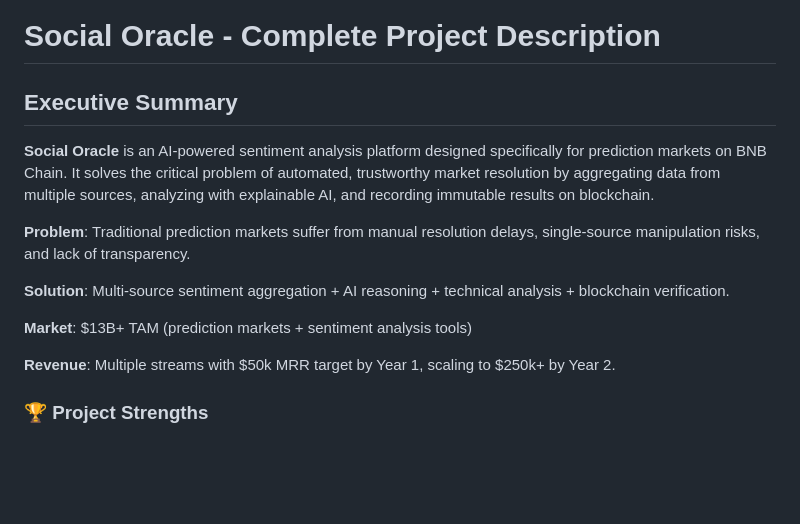
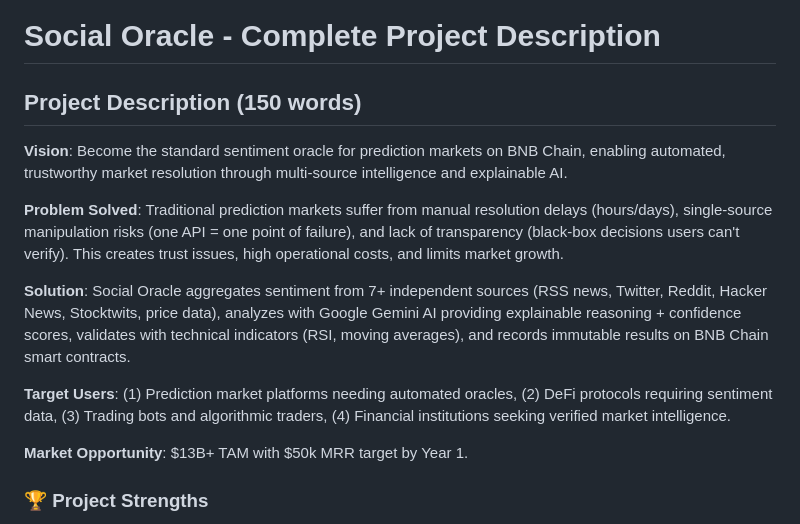
Before and after one commit to Anshulmehra001/Social-Oracle, a Markdown page: PROJECT_DESCRIPTION.md, the part around the change. Rendered like a GitHub page; blank space fills up the shorter version.

Commit message:
Initial commit

```diff
--- a/PROJECT_DESCRIPTION.md
+++ b/PROJECT_DESCRIPTION.md
@@ -1,16 +1,16 @@
 # Social Oracle - Complete Project Description
 
-## Executive Summary
-
-**Social Oracle** is an AI-powered sentiment analysis platform designed specifically for prediction markets on BNB Chain. It solves the critical problem of automated, trustworthy market resolution by aggregating data from multiple sources, analyzing with explainable AI, and recording immutable results on blockchain.
-
-**Problem**: Traditional prediction markets suffer from manual resolution delays, single-source manipulation risks, and lack of transparency.
-
-**Solution**: Multi-source sentiment aggregation + AI reasoning + technical analysis + blockchain verification.
-
-**Market**: $13B+ TAM (prediction markets + sentiment analysis tools)
-
-**Revenue**: Multiple streams with $50k MRR target by Year 1, scaling to $250k+ by Year 2.
+## Project Description (150 words)
+
+**Vision**: Become the standard sentiment oracle for prediction markets on BNB Chain, enabling automated, trustworthy market resolution through multi-source intelligence and explainable AI.
+
+**Problem Solved**: Traditional prediction markets suffer from manual resolution delays (hours/days), single-source manipulation risks (one API = one point of failure), and lack of transparency (black-box decisions users can't verify). This creates trust issues, high operational costs, and limits market growth.
+
+**Solution**: Social Oracle aggregates sentiment from 7+ independent sources (RSS news, Twitter, Reddit, Hacker News, Stocktwits, price data), analyzes with Google Gemini AI providing explainable reasoning + confidence scores, validates with technical indicators (RSI, moving averages), and records immutable results on BNB Chain smart contracts.
+
+**Target Users**: (1) Prediction market platforms needing automated oracles, (2) DeFi protocols requiring sentiment data, (3) Trading bots and algorithmic traders, (4) Financial institutions seeking verified market intelligence.
+
+**Market Opportunity**: $13B+ TAM with $50k MRR target by Year 1.
 
 ### 🏆 Project Strengths
 
```
